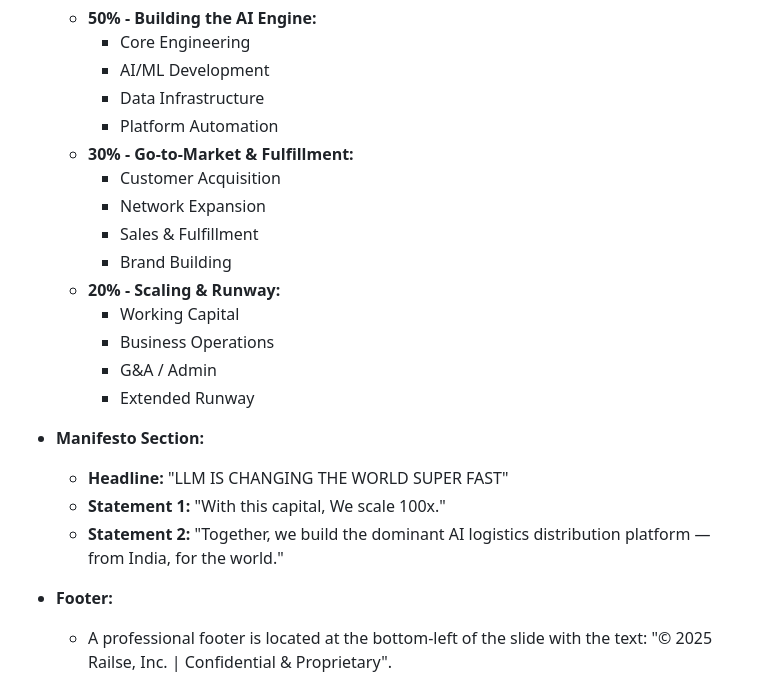
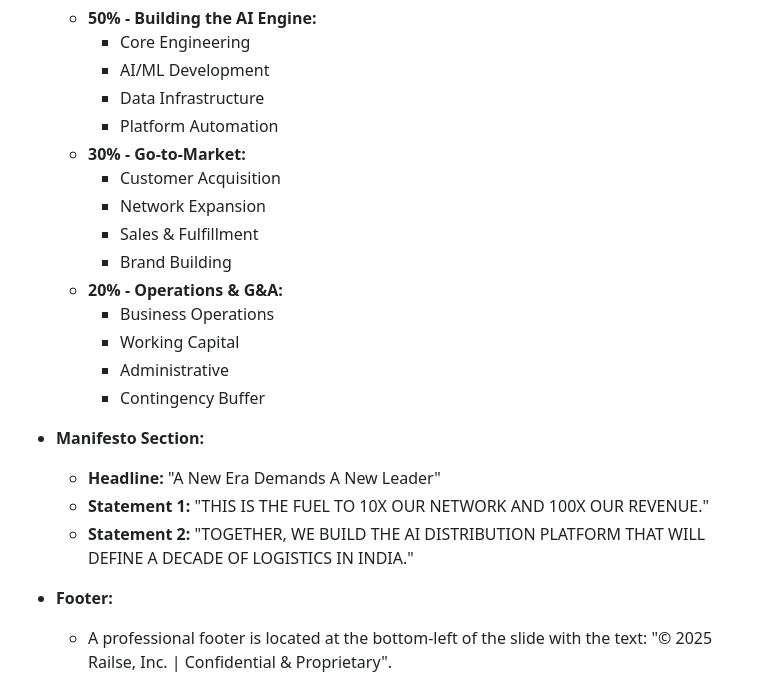
Before and after one commit to KCLogistics/railse-pitch-deck, a Markdown page: mockup.md, the part around the change. Rendered like a GitHub page.

Commit message:
Docs: Updated mockup for slide 10

```diff
--- a/mockup.md
+++ b/mockup.md
@@ -322,21 +322,21 @@ This slide details the funding ask. It has a header, a three-column layout for t
         *   AI/ML Development
         *   Data Infrastructure
         *   Platform Automation
-    *   **30% - Go-to-Market & Fulfillment:**
+    *   **30% - Go-to-Market:**
         *   Customer Acquisition
         *   Network Expansion
         *   Sales & Fulfillment
         *   Brand Building
-    *   **20% - Scaling & Runway:**
+    *   **20% - Operations & G&A:**
+        *   Business Operations
         *   Working Capital
-        *   Business Operations
-        *   G&A / Admin
-        *   Extended Runway
+        *   Administrative
+        *   Contingency Buffer
 
 *   **Manifesto Section:**
-    *   **Headline:** "LLM IS CHANGING THE WORLD SUPER FAST"
-    *   **Statement 1:** "With this capital, We scale 100x."
-    *   **Statement 2:** "Together, we build the dominant AI logistics distribution platform — from India, for the world."
+    *   **Headline:** "A New Era Demands A New Leader"
+    *   **Statement 1:** "THIS IS THE FUEL TO 10X OUR NETWORK AND 100X OUR REVENUE."
+    *   **Statement 2:** "TOGETHER, WE BUILD THE AI DISTRIBUTION PLATFORM THAT WILL DEFINE A DECADE OF LOGISTICS IN INDIA."
 
 *   **Footer:**
     *   A professional footer is located at the bottom-left of the slide with the text: "© 2025 Railse, Inc. | Confidential & Proprietary".
```
